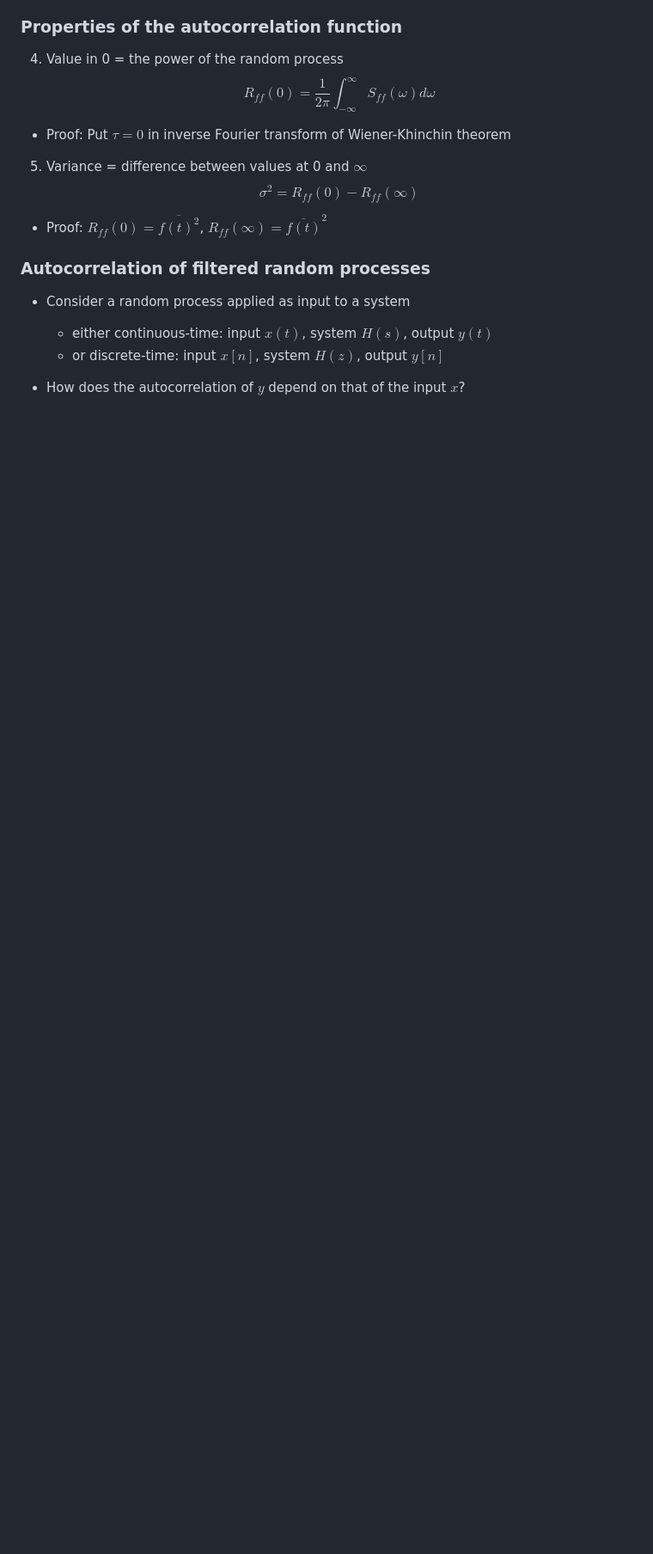
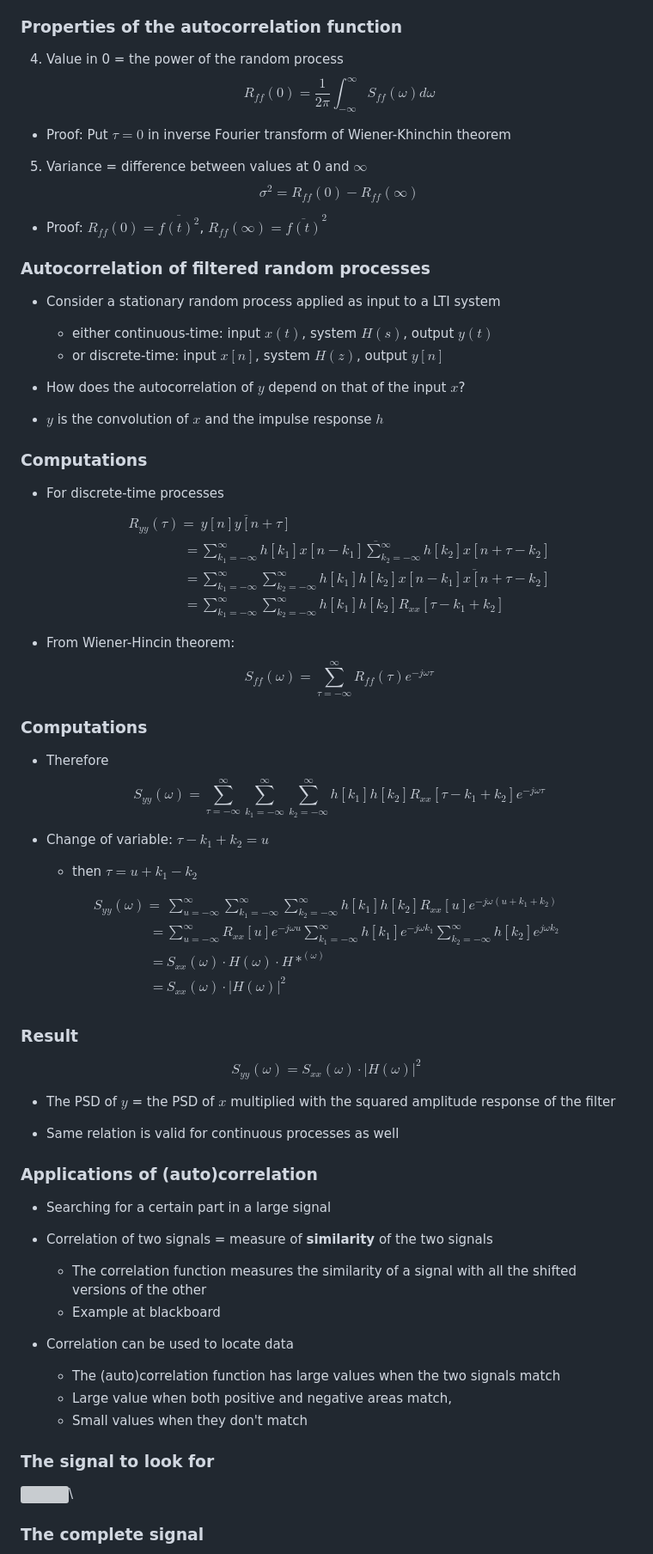
Before and after one commit to nikcleju/DEDP_Course, a Markdown page: Lectures/01_RandomSignals.md, the part around the change printed below. Shown: that part at 86% size. Rendered like a GitHub page; blank space fills up the shorter version; grey boxes are pictures that could not be loaded.

Commit message:
Finished Ch.I, some more in Ch.II

```diff
--- a/Lectures/01_RandomSignals.md
+++ b/Lectures/01_RandomSignals.md
@@ -642,8 +642,72 @@ $$\sigma^2 = R_{ff}(0) - R_{ff}(\infty)$$
 
 ### Autocorrelation of filtered random processes
 
-* Consider a random process applied as input to a system
+* Consider a stationary random process applied as input to a LTI system
     * either continuous-time: input $x(t)$, system $H(s)$, output $y(t)$
     * or discrete-time: input $x[n]$, system $H(z)$, output $y[n]$
 
 * How does the autocorrelation of $y$ depend on that of the input $x$?
+
+* $y$ is the convolution of $x$ and the impulse response $h$
+
+### Computations
+
+* For discrete-time processes
+$$\begin{split}
+R_{yy}(\tau) =& \overline{y[n] y[n + \tau]}\\
+=& \overline{\sum_{k_1=-\infty}^\infty h[k_1] x[n-k_1] \sum_{k_2=-\infty}^\infty h[k_2] x[n+\tau-k_2]}\\
+=& \sum_{k_1=-\infty}^\infty \sum_{k_2=-\infty}^\infty h[k_1] h[k_2] \overline{x[n-k_1] x[n+\tau-k_2]}\\
+=& \sum_{k_1=-\infty}^\infty \sum_{k_2=-\infty}^\infty h[k_1] h[k_2] R_{xx}[\tau - k_1 + k_2]
+\end{split}$$
+
+* From Wiener-Hincin theorem:
+$$S_{ff}(\omega) = \sum_{\tau = -\infty}^{\infty} R_{ff}(\tau) e^{- j \omega \tau}$$
+
+
+### Computations
+
+* Therefore
+$$
+S_{yy}(\omega) = \sum_{\tau=-\infty}^{\infty} \sum_{k_1=-\infty}^\infty \sum_{k_2=-\infty}^\infty h[k_1] h[k_2] R_{xx}[\tau - k_1 + k_2] e^{- j \omega \tau}
+$$
+
+* Change of variable: $\tau - k_1 + k_2 = u$
+    * then $\tau = u + k_1 - k_2$
+
+$$\begin{split}
+S_{yy}(\omega) =& \sum_{u=-\infty}^{\infty} \sum_{k_1=-\infty}^\infty \sum_{k_2=-\infty}^\infty h[k_1] h[k_2] R_{xx}[u] e^{- j \omega (u + k_1 + k_2)}\\
+=& \sum_{u=-\infty}^{\infty} R_{xx}[u] e^{- j \omega u} \sum_{k_1=-\infty}^\infty h[k_1] e^{- j \omega k_1} \sum_{k_2=-\infty}^\infty h[k_2]  e^{ j \omega k_2}\\
+=& S_{xx}(\omega) \cdot H(\omega) \cdot H*^(\omega)\\
+=& S_{xx}(\omega) \cdot |H(\omega)|^2\\
+\end{split}$$
+
+### Result
+
+$$S_{yy}(\omega) = S_{xx}(\omega) \cdot |H(\omega)|^2$$
+
+* The PSD of $y$ = the PSD of $x$ multiplied with the squared amplitude response of the filter
+
+* Same relation is valid for continuous processes as well
+
+### Applications of (auto)correlation
+
+* Searching for a certain part in a large signal
+
+* Correlation of two signals = measure of **similarity** of the two signals
+    * The correlation function measures the similarity of a signal with all the shifted versions of the other
+    * Example at blackboard
+
+* Correlation can be used to locate data
+    * The (auto)correlation function has large values when the two signals match
+    * Large value when both positive and negative areas match,
+    * Small values when they don't match
+
+### The signal to look for
+
+![](figures/01_RandomSignals_figure3_1.png)\
+
+
+
+### The complete signal
+
+
```
Also changed, not shown: other parts of Lectures/01_RandomSignals.md (+31 -0 lines), Lectures/figures/01_RandomSignals_figure1_1.png, Lectures/figures/01_RandomSignals_figure2_1.png, 5 other files.
